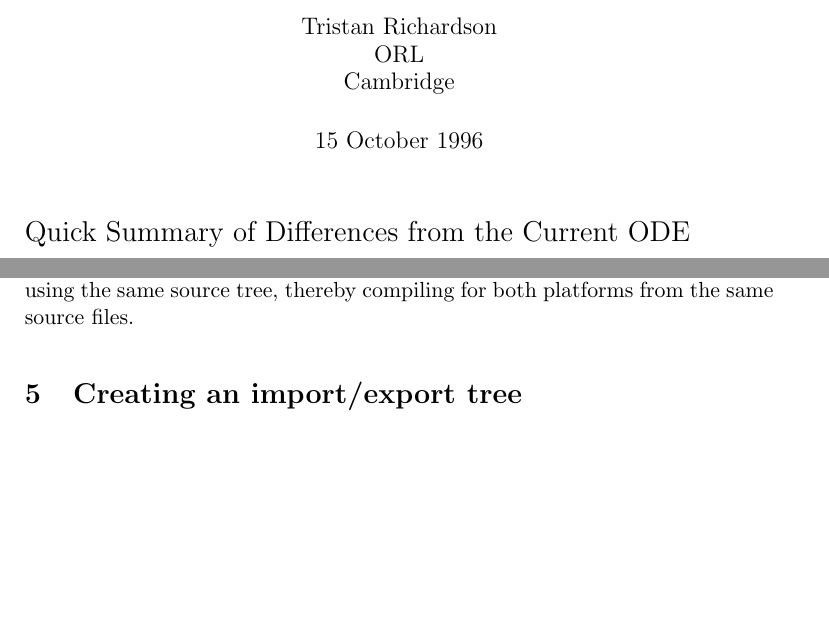
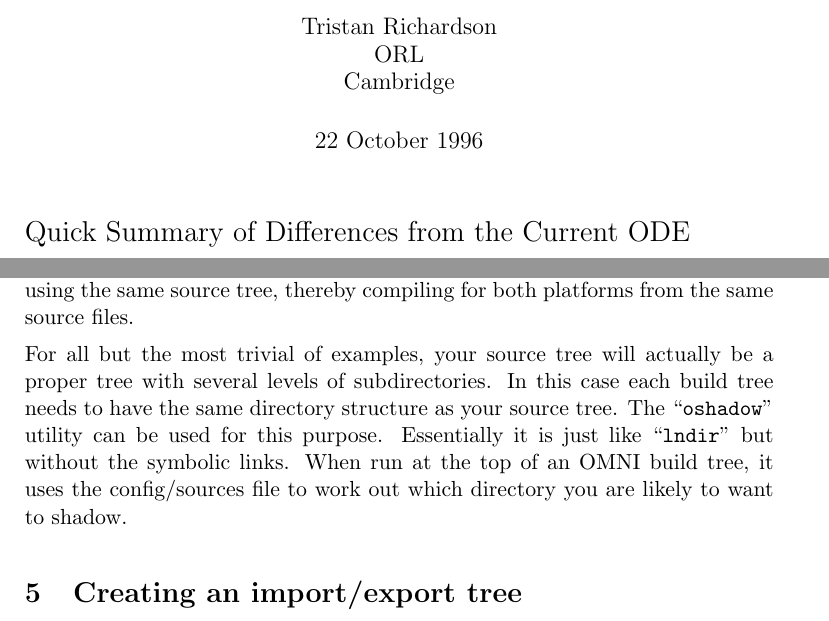
Before and after one commit to snaewe/omniorb, a LaTeX document (doc/tex/ode.tex): two parts of pages 1 and 7 of 12, joined at a grey line, cut so that both start at the same text, the shorter picture padded with empty space. Compiled offline with pdfLaTeX.

Commit message:
add info about oshadow

```diff
--- a/doc/tex/ode.tex
+++ b/doc/tex/ode.tex
@@ -8,7 +8,7 @@
 \author{Tristan Richardson\\
         ORL\\
         Cambridge}
-\date{15 October 1996}
+\date{22 October 1996}
 
 \begin{document}
 
@@ -350,6 +350,14 @@ You should also now be able to create a similar build tree for another platform
 using the same source tree, thereby compiling for both platforms from the same
 source files.
 
+For all but the most trivial of examples, your source tree will actually be a
+proper tree with several levels of subdirectories.  In this case each build
+tree needs to have the same directory structure as your source tree.  The
+``{\tt oshadow}'' utility can be used for this purpose.  Essentially it is just
+like ``{\tt lndir}'' but without the symbolic links.  When run at the top of an
+OMNI build tree, it uses the config/sources file to work out which directory
+you are likely to want to shadow.
+
 \section{Creating an import/export tree}
 
 There is no magic involved in creating an import/export tree.  An empty
```
